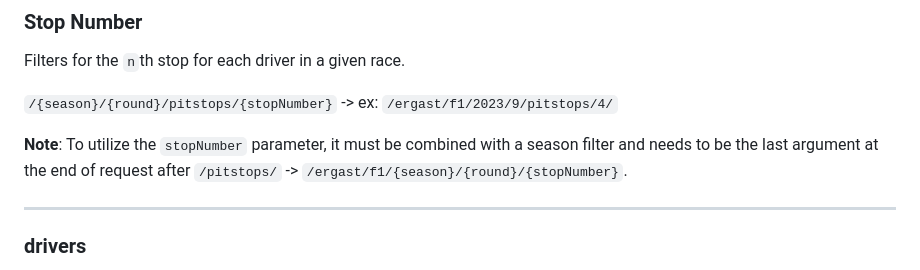
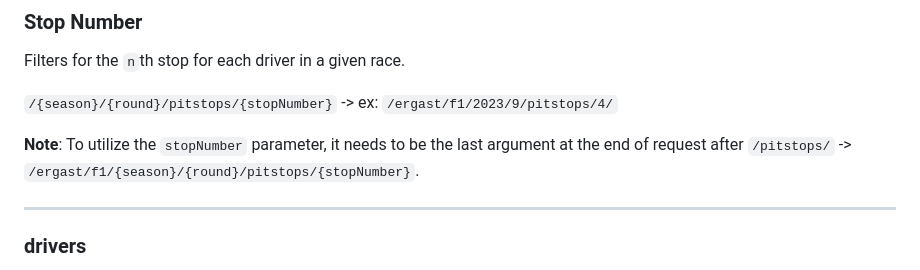
Before and after one commit to jolpica/jolpica-f1, a Markdown page: docs/endpoints/pitstops.md, the part around the change. GitHub-like rendering.

Commit message:
Removed unnecessary things

```diff
--- a/docs/endpoints/pitstops.md
+++ b/docs/endpoints/pitstops.md
@@ -39,7 +39,7 @@ Filters for the `n`th stop for each driver in a given race.
 
 `/{season}/{round}/pitstops/{stopNumber}` -> ex: `/ergast/f1/2023/9/pitstops/4/`
 
-**Note**: To utilize the `stopNumber` parameter, it must be combined with a season filter and needs to be the last argument at the end of request after `/pitstops/` -> `/ergast/f1/{season}/{round}/{stopNumber}`.
+**Note**: To utilize the `stopNumber` parameter, it needs to be the last argument at the end of request after `/pitstops/` -> `/ergast/f1/{season}/{round}/pitstops/{stopNumber}`.
 
 ---
 
```
